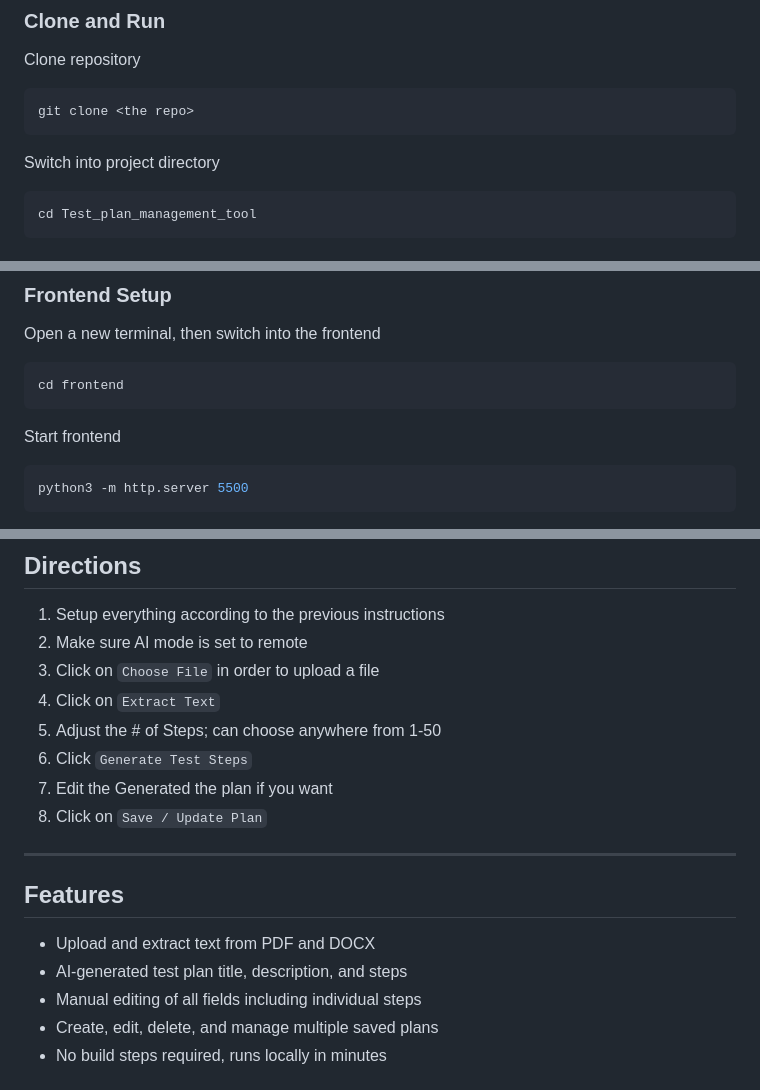
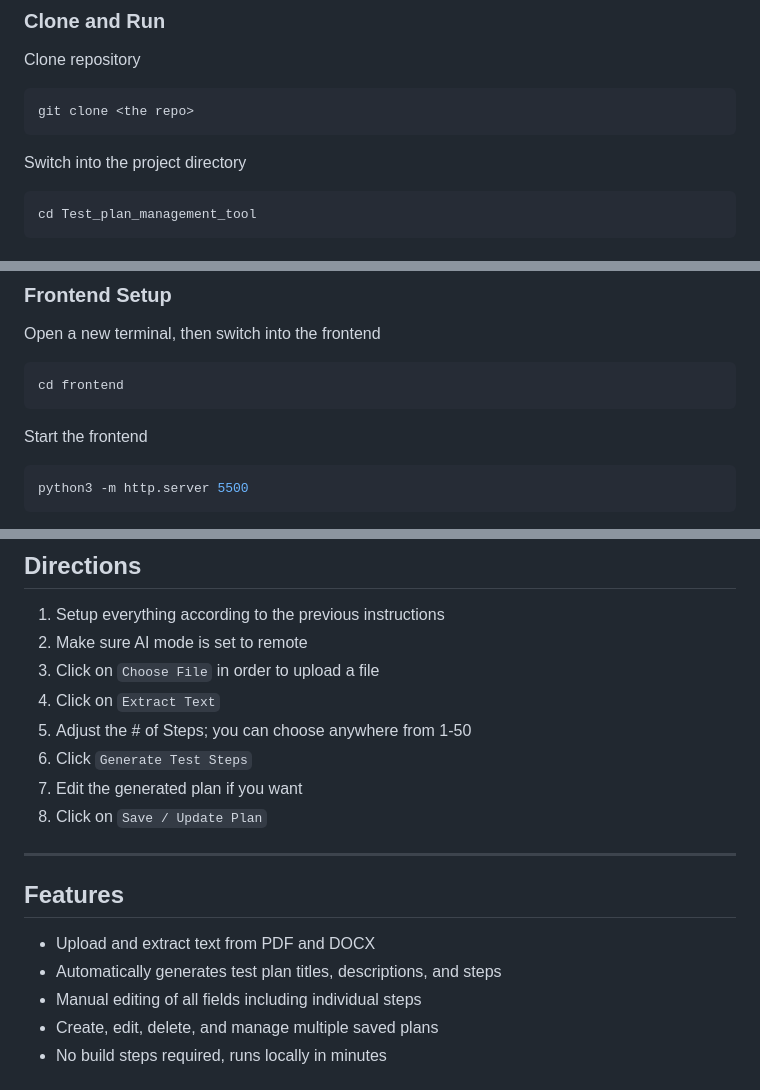
Before and after one commit to kaitntom/Test_plan_management_tool, a Markdown page: README.md, 3 parts joined by grey strips. GitHub-like rendering.

````diff
--- a/README.md
+++ b/README.md
@@ -18,7 +18,7 @@ Clone repository
 ```bash
 git clone <the repo>
 ```
-Switch into project directory
+Switch into the project directory
 ```bash
 cd Test_plan_management_tool
 ```
@@ -66,7 +66,7 @@ then switch into the frontend
 ```bash
 cd frontend
 ```
-Start frontend
+Start the frontend
 ```bash
 python3 -m http.server 5500
 ```
@@ -81,9 +81,9 @@ The application is fully usable once the backend is running and `http://localhos
 2. Make sure AI mode is set to remote
 3. Click on `Choose File` in order to upload a file
 4. Click on `Extract Text`
-5. Adjust the # of Steps; can choose anywhere from 1-50
+5. Adjust the # of Steps; you can choose anywhere from 1-50
 6. Click `Generate Test Steps`
-7. Edit the Generated the plan if you want
+7. Edit the generated plan if you want
 8. Click on `Save / Update Plan`
 
 ---
@@ -91,7 +91,7 @@ The application is fully usable once the backend is running and `http://localhos
 ## Features
 
 * Upload and extract text from PDF and DOCX
-* AI-generated test plan title, description, and steps
+* Automatically generates test plan titles, descriptions, and steps
 * Manual editing of all fields including individual steps
 * Create, edit, delete, and manage multiple saved plans
 * No build steps required, runs locally in minutes
````
